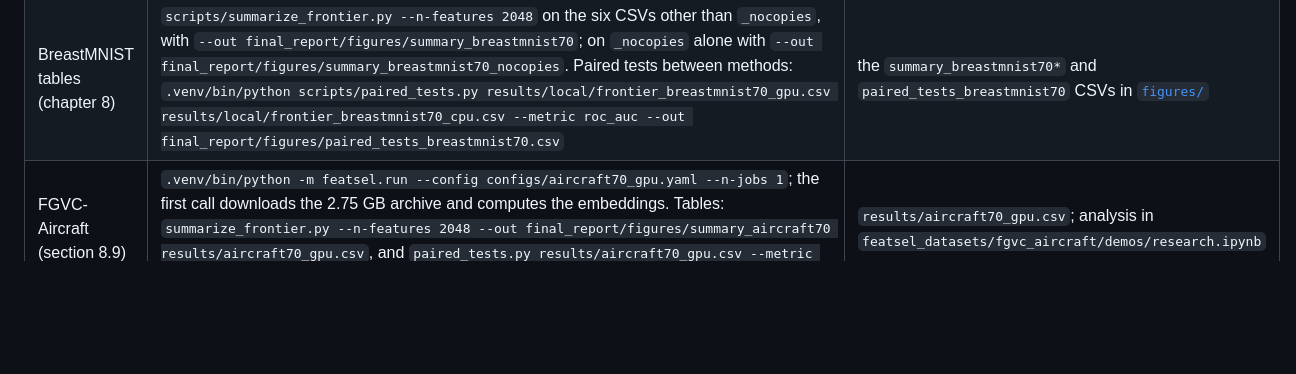
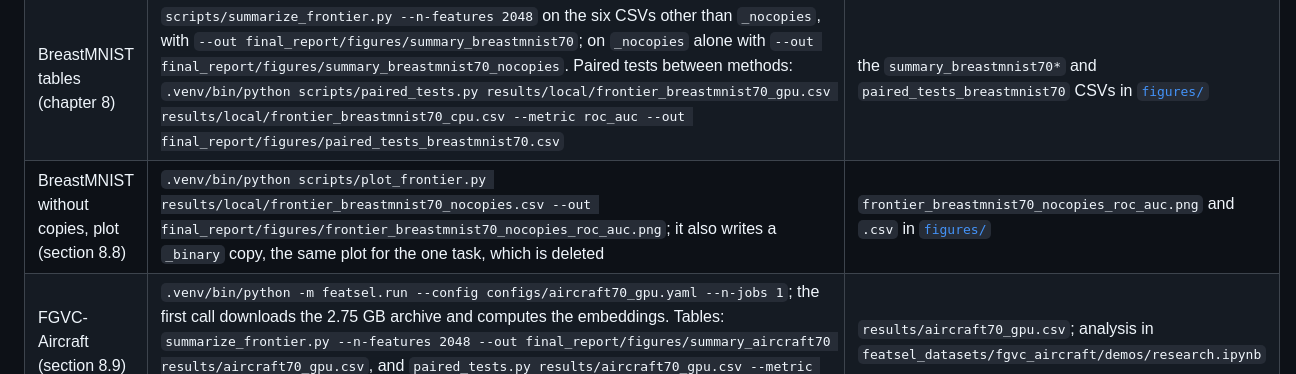
Before and after one commit to drormeir/featsel, a Markdown page: final_report/appendix_b_reproduce.md, the part around the change. GitHub-like rendering; blank space fills up the shorter version.

```diff
--- a/final_report/appendix_b_reproduce.md
+++ b/final_report/appendix_b_reproduce.md
@@ -38,6 +38,7 @@ Each result's JSON file records the commit, machine and settings.
 | SCAN-B plots (section 7.1) | `.venv/bin/python scripts/plot_frontier.py <the seven CSVs above> --out final_report/figures/frontier_scanb70_roc_auc.png` | one PNG and CSV for all tasks, and one per task |
 | BreastMNIST runs (chapter 8) | `.venv/bin/python -m featsel.run --config configs/<name>.yaml --n-jobs 1` for `frontier_breastmnist70_gpu`, `_berkjones`, `_chains`, `_seq` and `_nocopies`; `--n-jobs 2` for `frontier_breastmnist70_cpu` and `_rfecv_auc` | `results/local/<name>.csv` |
 | BreastMNIST tables (chapter 8) | `scripts/summarize_frontier.py --n-features 2048` on the six CSVs other than `_nocopies`, with `--out final_report/figures/summary_breastmnist70`; on `_nocopies` alone with `--out final_report/figures/summary_breastmnist70_nocopies`. Paired tests between methods: `.venv/bin/python scripts/paired_tests.py results/local/frontier_breastmnist70_gpu.csv results/local/frontier_breastmnist70_cpu.csv --metric roc_auc --out final_report/figures/paired_tests_breastmnist70.csv` | the `summary_breastmnist70*` and `paired_tests_breastmnist70` CSVs in [`figures/`](figures/) |
+| BreastMNIST without copies, plot (section 8.8) | `.venv/bin/python scripts/plot_frontier.py results/local/frontier_breastmnist70_nocopies.csv --out final_report/figures/frontier_breastmnist70_nocopies_roc_auc.png`; it also writes a `_binary` copy, the same plot for the one task, which is deleted | `frontier_breastmnist70_nocopies_roc_auc.png` and `.csv` in [`figures/`](figures/) |
 | FGVC-Aircraft (section 8.9) | `.venv/bin/python -m featsel.run --config configs/aircraft70_gpu.yaml --n-jobs 1`; the first call downloads the 2.75 GB archive and computes the embeddings. Tables: `summarize_frontier.py --n-features 2048 --out final_report/figures/summary_aircraft70 results/aircraft70_gpu.csv`, and `paired_tests.py results/aircraft70_gpu.csv --metric roc_auc --out final_report/figures/paired_tests_aircraft70.csv` | `results/aircraft70_gpu.csv`; analysis in `featsel_datasets/fgvc_aircraft/demos/research.ipynb` |
 | RFECV, one split, three inner scores (section 7.8) | `.venv/bin/python scripts/rfecv_scoring.py` | prints its table, writes no file |
 | PAM50 gene recovery (section 7.6) | `.venv/bin/python scripts/pam50_recovery.py --n-splits 10 --out results/pam50_recovery.md` | [`results/pam50_recovery.md`](../results/pam50_recovery.md), the tables of section 7.6 (the script overwrites its output file) |
```
Also changed, not shown: final_report/08_results_images.md (+10 -0 lines), final_report/figures/frontier_breastmnist70_nocopies_roc_auc.png (added), 1 other file.
